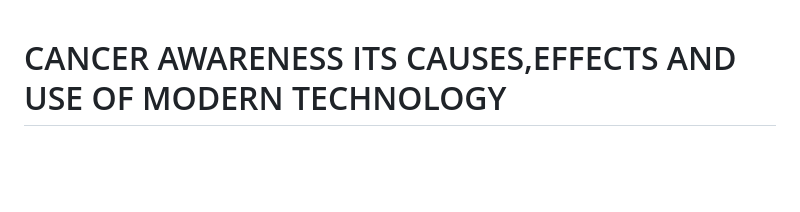
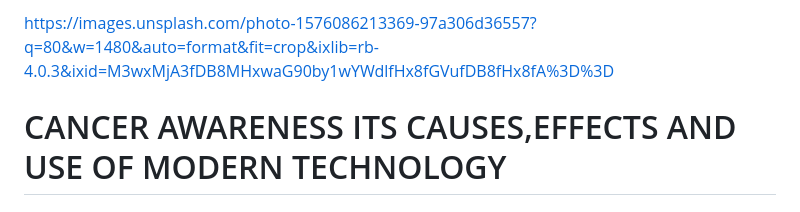
Before and after one commit to 23W-GBAC/RHYAN2, a Markdown page: Blog2.md, the part around the change. Rendered like a GitHub page; blank space fills up the shorter version.

```diff
--- a/Blog2.md
+++ b/Blog2.md
@@ -1,3 +1,6 @@
+https://images.unsplash.com/photo-1576086213369-97a306d36557?q=80&w=1480&auto=format&fit=crop&ixlib=rb-4.0.3&ixid=M3wxMjA3fDB8MHxwaG90by1wYWdlfHx8fGVufDB8fHx8fA%3D%3D
+
+
 # CANCER AWARENESS ITS CAUSES,EFFECTS AND USE OF MODERN TECHNOLOGY
 
 ## What is cancer?
```
